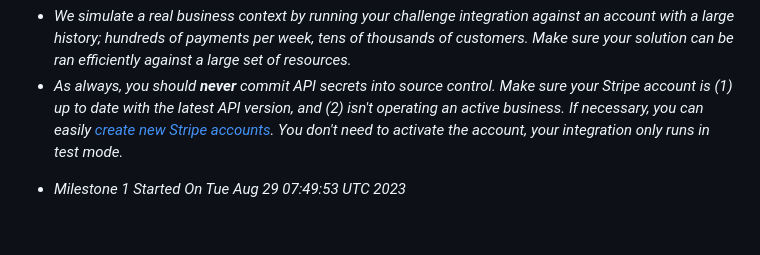
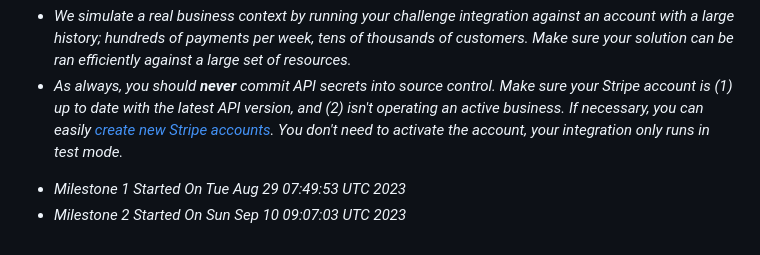
Before and after one commit to eag1ex/stripe-payments-shop, a Markdown page: README.md, the part around the change. Drawn GitHub-style.

Commit message:
Milestone 2

```diff
--- a/README.md
+++ b/README.md
@@ -82,3 +82,4 @@ If any of your API keys are written directly into files, or drawn from anywhere
 
 
 - _Milestone 1 Started On Tue Aug 29 07:49:53 UTC 2023_
+- _Milestone 2 Started On Sun Sep 10 09:07:03 UTC 2023_
```
